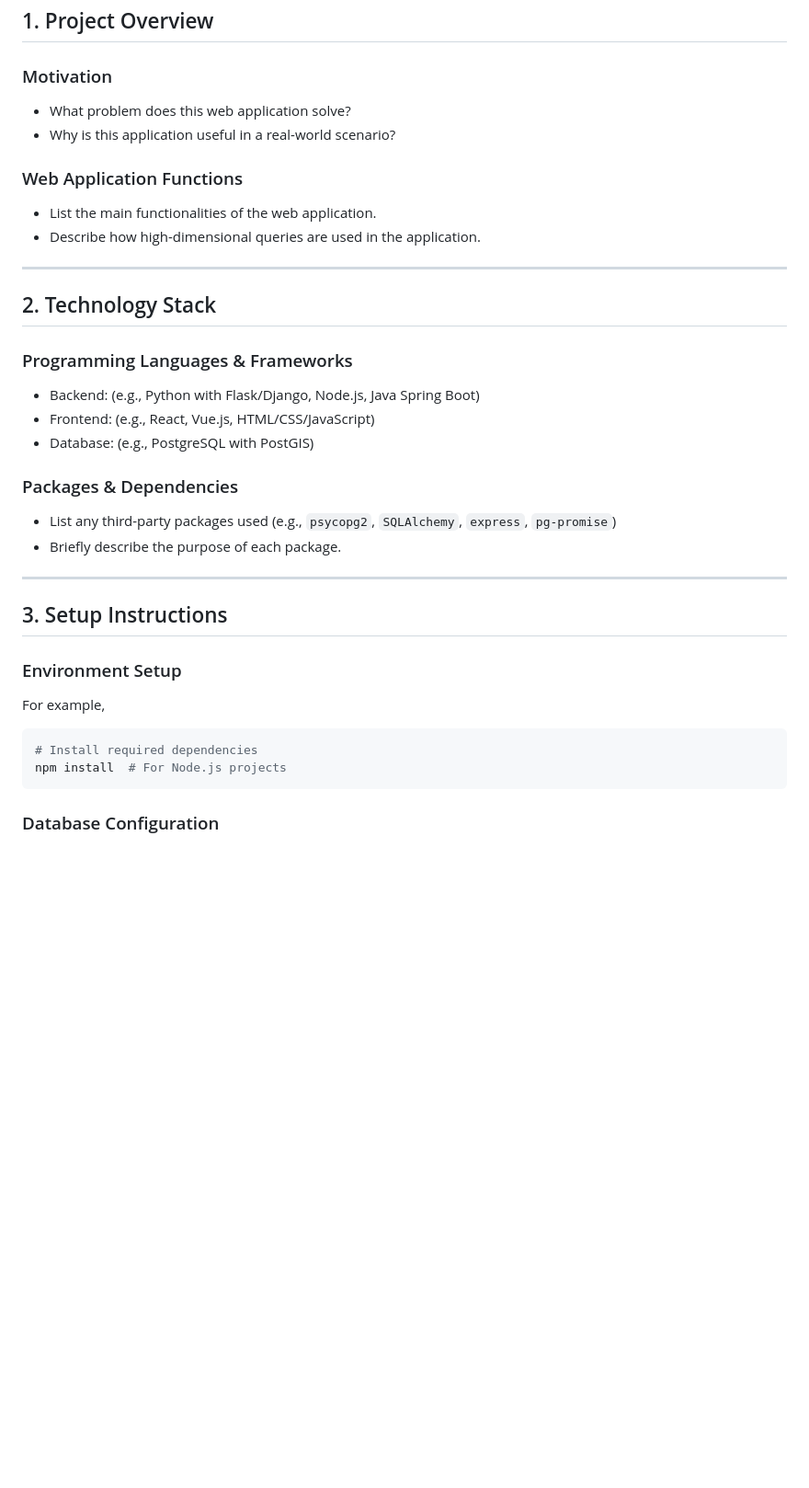
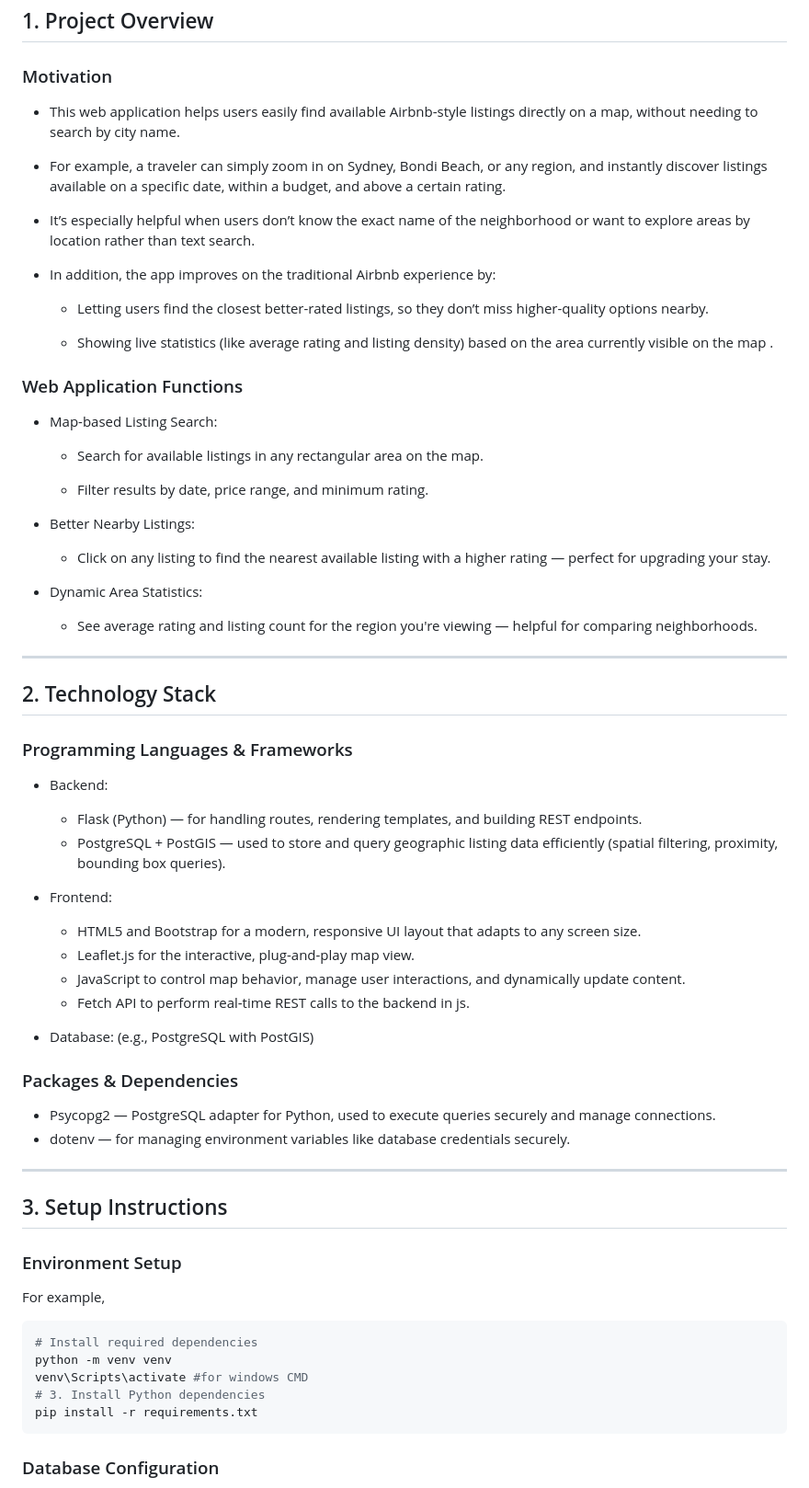
Before and after one commit to JelleDeMoerloose/AirBNB_application, a Markdown page: README.md, the part around the change printed below. Shown: that part at 92% size. GitHub-like rendering; blank space fills up the shorter version.

````diff
--- a/README.md
+++ b/README.md
@@ -3,24 +4,52 @@
 
 ## 1. Project Overview
 ### Motivation
-- What problem does this web application solve?
-- Why is this application useful in a real-world scenario?
+- This web application helps users easily find available Airbnb-style listings directly on a map, without needing to search by city name.
+
+- For example, a traveler can simply zoom in on Sydney, Bondi Beach, or any region, and instantly discover listings available on a specific date, within a budget, and above a certain rating.
+
+- It’s especially helpful when users don’t know the exact name of the neighborhood or want to explore areas by location rather than text search.
+
+- In addition, the app improves on the traditional Airbnb experience by:
+
+  - Letting users find the closest better-rated listings, so they don’t miss higher-quality options nearby.
+
+  - Showing live statistics (like average rating and listing density) based on the area currently visible on the map .
 
 ### Web Application Functions
-- List the main functionalities of the web application.
-- Describe how high-dimensional queries are used in the application.
+- Map-based Listing Search:
+
+  - Search for available listings in any rectangular area on the map.
+
+  - Filter results by date, price range, and minimum rating.
+
+- Better Nearby Listings:
+
+  - Click on any listing to find the nearest available listing with a higher rating — perfect for upgrading your stay.
+
+- Dynamic Area Statistics:
+
+  - See average rating and listing count for the region you're viewing — helpful for comparing neighborhoods.
 
 ---
 
 ## 2. Technology Stack
 ### Programming Languages & Frameworks
-- Backend: (e.g., Python with Flask/Django, Node.js, Java Spring Boot)
-- Frontend: (e.g., React, Vue.js, HTML/CSS/JavaScript)
+- Backend:
+  - Flask (Python) — for handling routes, rendering templates, and building REST endpoints.
+  - PostgreSQL + PostGIS — used to store and query geographic listing data efficiently (spatial filtering, proximity, bounding box queries).
+
+- Frontend:
+  - HTML5 and Bootstrap for a modern, responsive UI layout that adapts to any screen size.
+  - Leaflet.js for the interactive, plug-and-play map view.
+  - JavaScript to control map behavior, manage user interactions, and dynamically update content.
+  - Fetch API to perform real-time REST calls to the backend in js.
 - Database: (e.g., PostgreSQL with PostGIS)
 
 ### Packages & Dependencies
-- List any third-party packages used (e.g., `psycopg2`, `SQLAlchemy`, `express`, `pg-promise`)
-- Briefly describe the purpose of each package.
+  - Psycopg2 — PostgreSQL adapter for Python, used to execute queries securely and manage connections.
+  - dotenv — for managing environment variables like database credentials securely.
+
 ---
 
 ## 3. Setup Instructions
@@ -28,7 +57,10 @@
 For example,
 ```bash
 # Install required dependencies
-npm install  # For Node.js projects
+python -m venv venv
+venv\Scripts\activate #for windows CMD
+# 3. Install Python dependencies
+pip install -r requirements.txt
 ```
 
 ### Database Configuration
````
Also changed, not shown: other parts of README.md (+50 -12 lines), preview/NearestHigher.png (added), preview/table_calendar.png (added), preview/table_listings.png (added), preview/tables.png (added), 3 other files.
